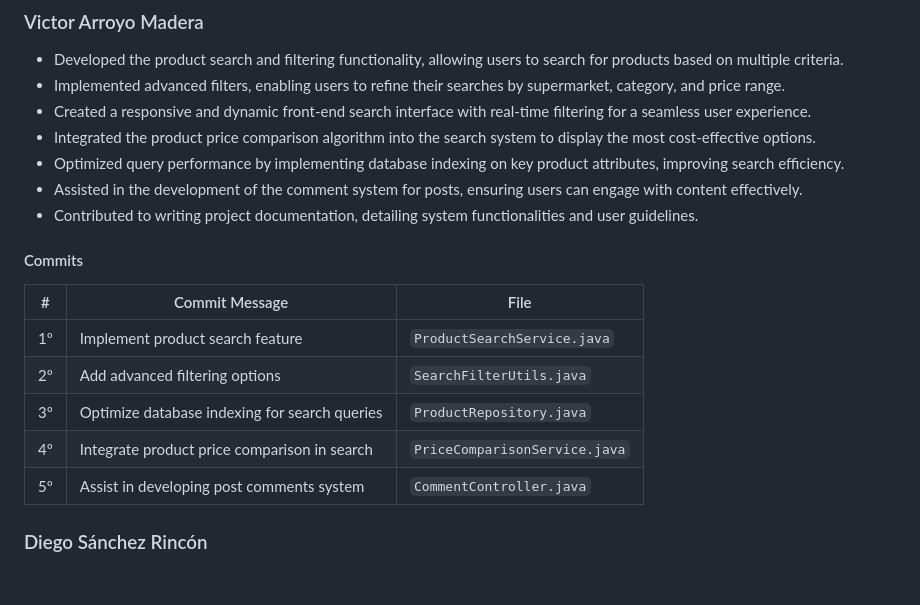
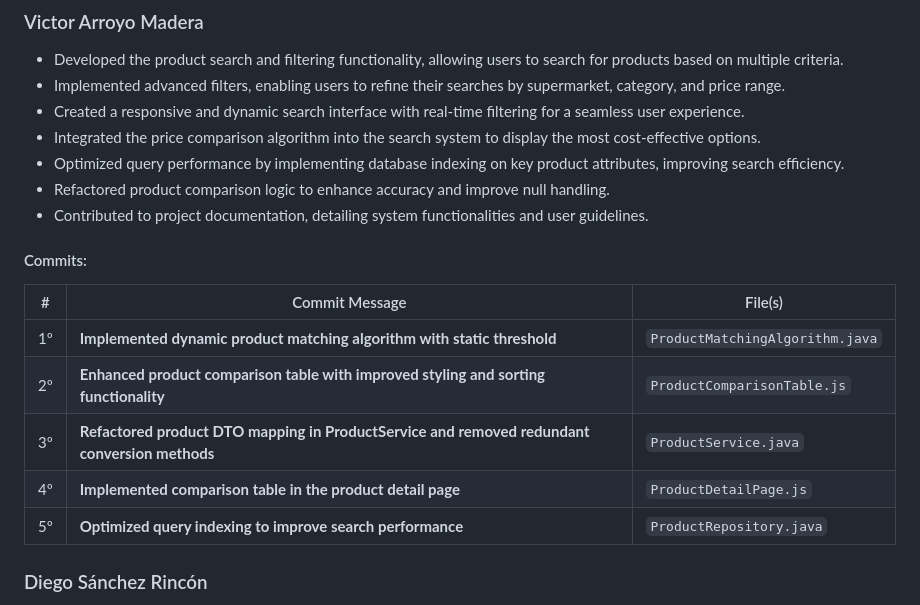
Before and after one commit to CodeURJC-DAW-2024-25/webapp01, a Markdown page: README.md, the part around the change. Drawn GitHub-style; blank space fills up the shorter version.

Commit message:
Docs: Update participation section and enhance commit history details in README.md

```diff
--- a/README.md
+++ b/README.md
@@ -311,21 +311,20 @@ The diagram illustrates the relationships between key components such as authent
 ### Victor Arroyo Madera
 - Developed the product search and filtering functionality, allowing users to search for products based on multiple criteria.
 - Implemented advanced filters, enabling users to refine their searches by supermarket, category, and price range.
-- Created a responsive and dynamic front-end search interface with real-time filtering for a seamless user experience.
-- Integrated the product price comparison algorithm into the search system to display the most cost-effective options.
+- Created a responsive and dynamic search interface with real-time filtering for a seamless user experience.
+- Integrated the price comparison algorithm into the search system to display the most cost-effective options.
 - Optimized query performance by implementing database indexing on key product attributes, improving search efficiency.
-- Assisted in the development of the comment system for posts, ensuring users can engage with content effectively.
-- Contributed to writing project documentation, detailing system functionalities and user guidelines.
+- Refactored product comparison logic to enhance accuracy and improve null handling.
+- Contributed to project documentation, detailing system functionalities and user guidelines.
 
-#### Commits
-
-| #  | Commit Message                                | File                          |
-|----|-----------------------------------------------|-------------------------------|
-| 1º | Implement product search feature              | `ProductSearchService.java`   |
-| 2º | Add advanced filtering options                | `SearchFilterUtils.java`      |
-| 3º | Optimize database indexing for search queries | `ProductRepository.java`      |
-| 4º | Integrate product price comparison in search  | `PriceComparisonService.java` |
-| 5º | Assist in developing post comments system     | `CommentController.java`      |
+#### Commits:
+| # | Commit Message | File(s) |
+|---|------------------|----------------------|
+| 1º | **Implemented dynamic product matching algorithm with static threshold** | `ProductMatchingAlgorithm.java` |
+| 2º | **Enhanced product comparison table with improved styling and sorting functionality** | `ProductComparisonTable.js` |
+| 3º | **Refactored product DTO mapping in ProductService and removed redundant conversion methods** | `ProductService.java` |
+| 4º | **Implemented comparison table in the product detail page** | `ProductDetailPage.js` |
+| 5º | **Optimized query indexing to improve search performance** | `ProductRepository.java` |
 
 ### Diego Sánchez Rincón
 - Developed the post management system, allowing administrators to create, edit, and delete blog posts.
```
